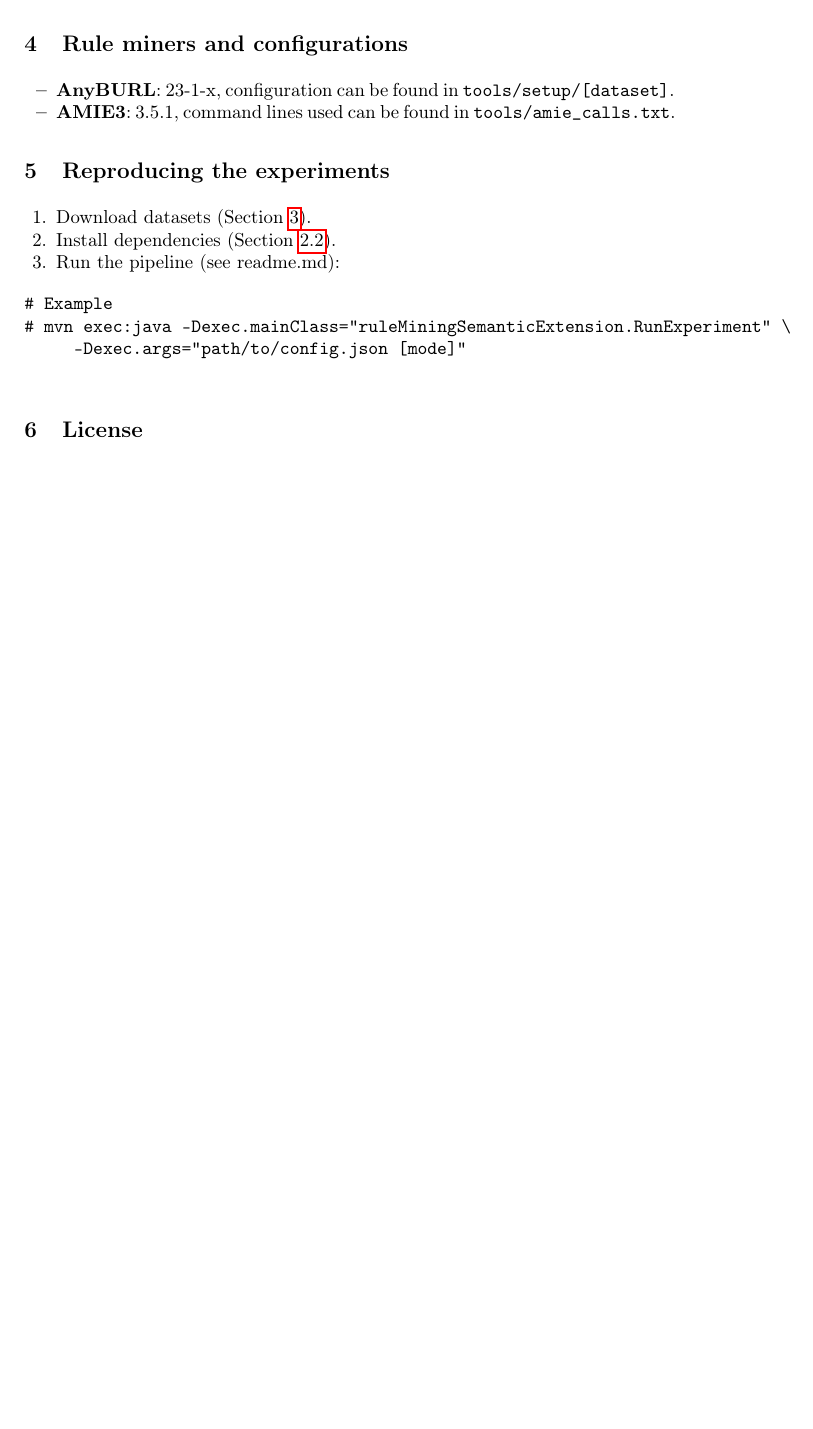
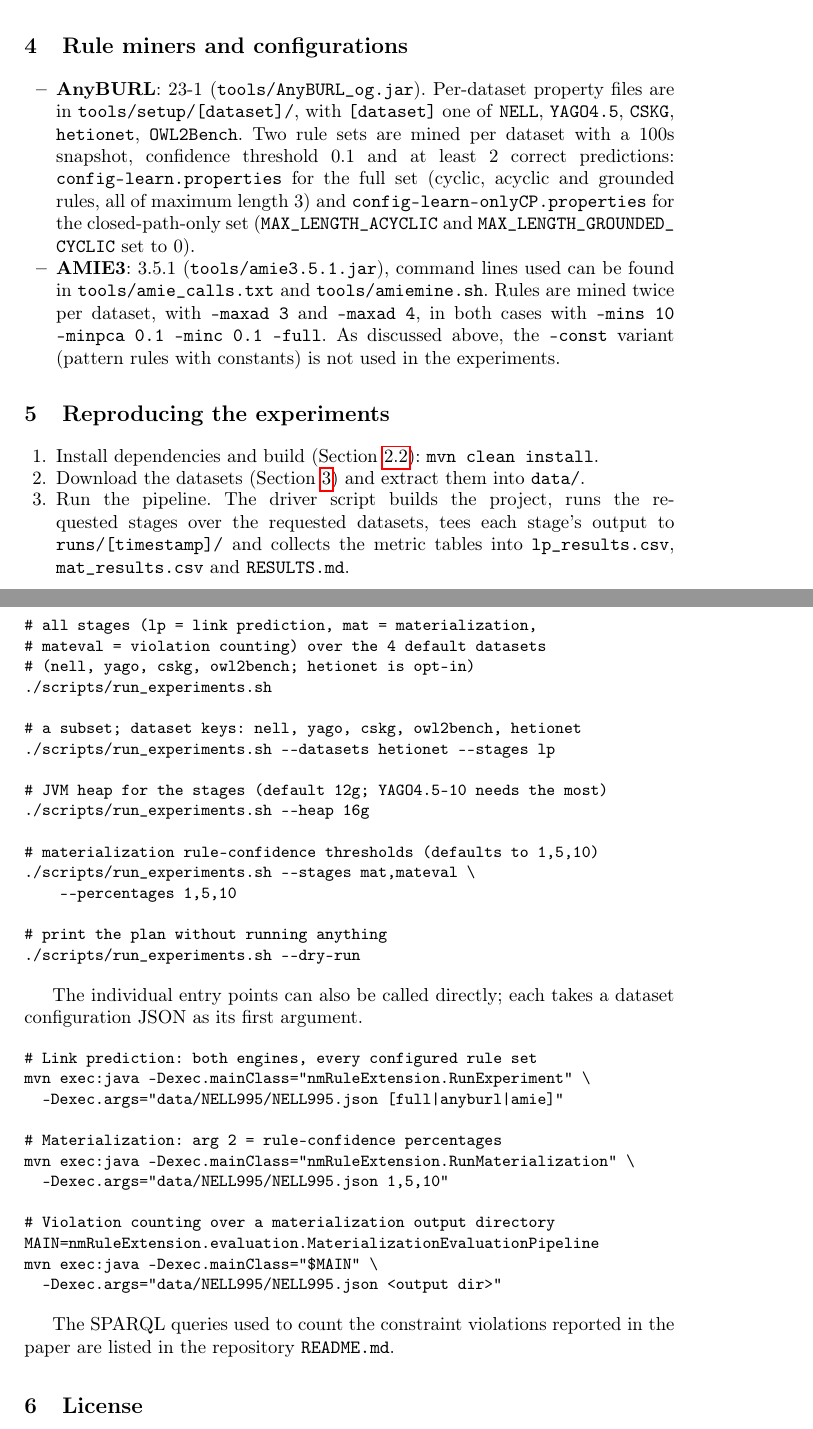
Before and after one commit to Zamprognog/NMRuleExtension, a LaTeX paper (supplementary.tex): part of page 3 of 3 before the commit and two parts of pages 4 and 5 of 5 after it, the two joined at a grey line, cut so that both start at the same text, the shorter picture padded with empty space. Compiled offline with pdfLaTeX.

Commit message:
Squashed 'paper/' changes from 0f0805c..495eeba
495eeba Update on Overleaf.
8129aff paper: update supplementary reproducibility sections

git-subtree-dir: paper
git-subtree-split: 495eebaf9c0e02120b280812f0472150643d9948

```diff
--- a/supplementary.tex
+++ b/supplementary.tex
@@ -104,24 +120,77 @@ In previous rounds of reviewing, the following main topics were discussed:
+        \item The 9 \texttt{owl:AllDisjointClasses} axioms were expanded into their 265 pairwise \texttt{owl:disjointWith} statements (\texttt{UNIV-BENCH-\allowbreak OWL2RL-\allowbreak disjoint-expanded.owl}, used as \texttt{schema} in the configuration), since neither Jena's OWL micro rule reasoner nor an RDFS ruleset reads the RDF collection form
+    \end{itemize}
+\end{itemize}
+
 
 \section{Rule miners and configurations}
 \begin{itemize}
-    \item \textbf{AnyBURL}: 23-1-x, configuration can be found in \texttt{tools/setup/[dataset]}.
-    \item \textbf{AMIE3}: 3.5.1, command lines used can be found in \texttt{tools/amie\_calls.txt}.
+    \item \textbf{AnyBURL}: 23-1 (\texttt{tools/AnyBURL\_og.jar}). Per-dataset property files are in
+    \texttt{tools/setup/[dataset]/}, with \texttt{[dataset]} one of \texttt{NELL}, \texttt{YAGO4.5},
+    \texttt{CSKG}, \texttt{hetionet}, \texttt{OWL2Bench}. Two rule sets are mined per dataset with a
+    100s snapshot, confidence threshold 0.1 and at least 2 correct predictions:
+    \texttt{config-learn.properties} for the full set (cyclic, acyclic and grounded rules, all of
+    maximum length 3) and \texttt{config-\allowbreak learn-\allowbreak onlyCP.properties} for the closed-path-only set
+    (\texttt{MAX\_\allowbreak LENGTH\_\allowbreak ACYCLIC} and \texttt{MAX\_\allowbreak LENGTH\_\allowbreak GROUNDED\_\allowbreak CYCLIC} set to 0).
+    \item \textbf{AMIE3}: 3.5.1 (\texttt{tools/amie3.5.1.jar}), command lines used can be found in
+    \texttt{tools/amie\_calls.txt} and \texttt{tools/amiemine.sh}. Rules are mined twice per dataset,
+    with \texttt{-maxad 3} and \texttt{-maxad 4}, in both cases with
+    \texttt{-mins 10 -minpca 0.1 -minc 0.1 -full}. As discussed above, the \texttt{-const} variant
+    (pattern rules with constants) is not used in the experiments.
 \end{itemize}
 
 \section{Reproducing the experiments}
 \begin{enumerate}
-    \item Download datasets (Section~\ref{sec:datasets}).
-    \item Install dependencies (Section~\ref{sec:env}).
-    \item Run the pipeline (see readme.md):
+    \item Install dependencies and build (Section~\ref{sec:env}): \texttt{mvn clean install}.
+    \item Download the datasets (Section~\ref{sec:datasets}) and extract them into \texttt{data/}.
+    \item Run the pipeline. The driver script builds the project, runs the requested stages over the
+    requested datasets, tees each stage's output to \texttt{runs/\allowbreak [timestamp]/} and collects the
+    metric tables into \texttt{lp\_results.csv}, \texttt{mat\_results.csv} and \texttt{RESULTS.md}.
 \end{enumerate}
 
-% Provide copy-pasteable commands when ready.
+{\small
 \begin{verbatim}
-# Example
-# mvn exec:java -Dexec.mainClass="ruleMiningSemanticExtension.RunExperiment" \
-     -Dexec.args="path/to/config.json [mode]"
+# all stages (lp = link prediction, mat = materialization,
+# mateval = violation counting) over the 4 default datasets
+# (nell, yago, cskg, owl2bench; hetionet is opt-in)
+./scripts/run_experiments.sh
 
+# a subset; dataset keys: nell, yago, cskg, owl2bench, hetionet
+./scripts/run_experiments.sh --datasets hetionet --stages lp
+
+# JVM heap for the stages (default 12g; YAGO4.5-10 needs the most)
+./scripts/run_experiments.sh --heap 16g
+
+# materialization rule-confidence thresholds (defaults to 1,5,10)
+./scripts/run_experiments.sh --stages mat,mateval \
+    --percentages 1,5,10
+
+# print the plan without running anything
+./scripts/run_experiments.sh --dry-run
 \end{verbatim}
+}
+
+The individual entry points can also be called directly; each takes a dataset configuration JSON as
+its first argument.
+
+{\small
+\begin{verbatim}
+# Link prediction: both engines, every configured rule set
+mvn exec:java -Dexec.mainClass="nmRuleExtension.RunExperiment" \
+  -Dexec.args="data/NELL995/NELL995.json [full|anyburl|amie]"
+
+# Materialization: arg 2 = rule-confidence percentages
+mvn exec:java -Dexec.mainClass="nmRuleExtension.RunMaterialization" \
+  -Dexec.args="data/NELL995/NELL995.json 1,5,10"
+
+# Violation counting over a materialization output directory
+MAIN=nmRuleExtension.evaluation.MaterializationEvaluationPipeline
+mvn exec:java -Dexec.mainClass="$MAIN" \
+  -Dexec.args="data/NELL995/NELL995.json <output dir>"
+\end{verbatim}
+}
+
+The SPARQL queries used to count the constraint violations reported in the paper are listed in the
+repository \texttt{README.md}.
 
 \section{License}
 This work is licensed under a \suppurl{Creative Commons Attribution 4.0 International License}{https://creativecommons.org/licenses/by/4.0/}.
```
Also changed, not shown: journal-submission.tex (+1 -1 lines), supplementary.tex (34 more changed lines).
